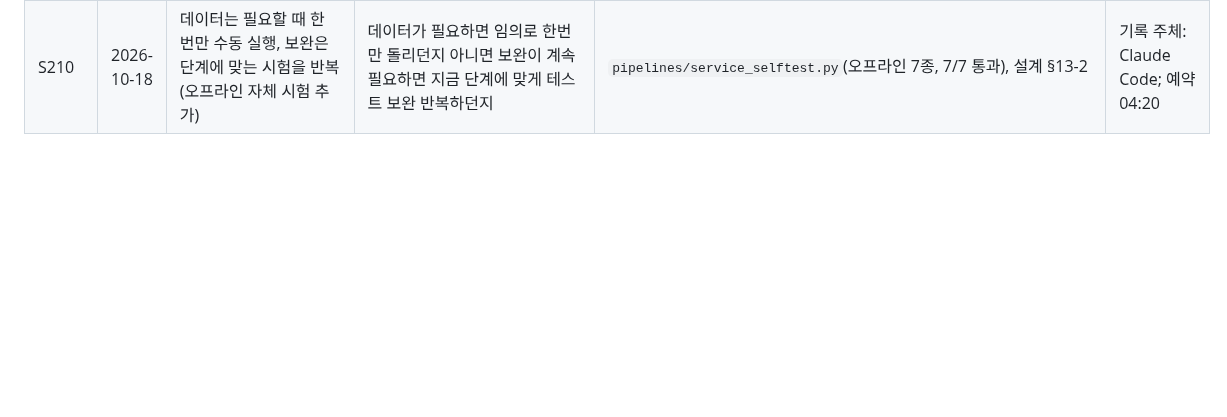
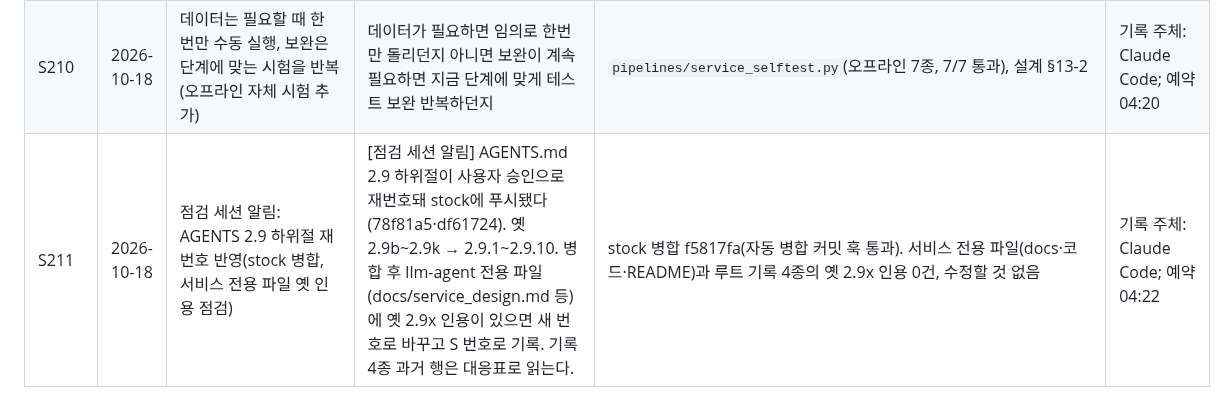
Before and after one commit to tabjun/quantitative_trading, a Markdown page: chat_history.md, the part around the change. GitHub-like rendering; blank space fills up the shorter version.

```diff
--- a/chat_history.md
+++ b/chat_history.md
@@ -34,3 +34,4 @@
 | S208 | 2026-10-18 | 예외 처리 정리(try/except, 덕지덕지 if·과한 코드 금지), 점검 세션 인계: 루트 chat_history 최근 20개 유지 | 그리고 어쨋든 예외처리나 이런것도 잘되어야해 try except / 지저분하게 if 문으로 덕지덕지가 아니라. 그래야 class로 구현한게 깔끔하지. 무조건 i쓰지말라는건 아니야 단지 코드를 과하게 작성해서 길기만 한 쓰레기 코드를 생성하지말란거야 / [점검 세션 인계] 루트 chat_history.md가 40행으로 "최근 20개 유지" 규칙의 2배야(겹침 정리 때 b행이 더해진 영향). Git 보존 확인 후 최근 20개만 남겨 줘. 기록은 S 번호로 남기고, 연구 트리는 건드리지 마. / 주기 등록은 지금은 하지말자 괜히 연구도 안끝났는데 더미 데이터만 쌓인다 | chat_history 20행 정리, `common/errors.py`와 모듈별 예외 정리, 실패 주입 시험 5건, 설계 §13-1, 주기 등록 보류 결정 | 기록 주체: Claude Code; 예약 04:13 |
 | S209 | 2026-10-18 | AI_trading_temporary 폴더 삭제(점검 세션 인계, 사용자 승인) | [점검 세션 인계] AI_trading_temporary/(2026-06-07 유튜브 기반 모의투자 리포트 1개)는 옛 서비스 구조의 파생물로 확인됐고 저장소 어디서도 참조하지 않아. 사용자 승인됐으니 chore로 폴더째 삭제해 줘. 필요하면 git log로 복원 가능하다는 한 줄만 기록에 남기고. | 폴더 삭제(파일 1개). `git log -- AI_trading_temporary`로 복원 가능 | 기록 주체: Claude Code; 예약 04:15 |
 | S210 | 2026-10-18 | 데이터는 필요할 때 한 번만 수동 실행, 보완은 단계에 맞는 시험을 반복(오프라인 자체 시험 추가) | 데이터가 필요하면 임의로 한번만 돌리던지 아니면 보완이 계속 필요하면 지금 단계에 맞게 테스트 보완 반복하던지 | `pipelines/service_selftest.py`(오프라인 7종, 7/7 통과), 설계 §13-2 | 기록 주체: Claude Code; 예약 04:20 |
+| S211 | 2026-10-18 | 점검 세션 알림: AGENTS 2.9 하위절 재번호 반영(stock 병합, 서비스 전용 파일 옛 인용 점검) | [점검 세션 알림] AGENTS.md 2.9 하위절이 사용자 승인으로 재번호돼 stock에 푸시됐다(78f81a5·df61724). 옛 2.9b~2.9k → 2.9.1~2.9.10. 병합 후 llm-agent 전용 파일(docs/service_design.md 등)에 옛 2.9x 인용이 있으면 새 번호로 바꾸고 S 번호로 기록. 기록 4종 과거 행은 대응표로 읽는다. | stock 병합 f5817fa(자동 병합 커밋 훅 통과). 서비스 전용 파일(docs·코드·README)과 루트 기록 4종의 옛 2.9x 인용 0건, 수정할 것 없음 | 기록 주체: Claude Code; 예약 04:22 |
```
Also changed, not shown: state.md (+1 -0 lines).
